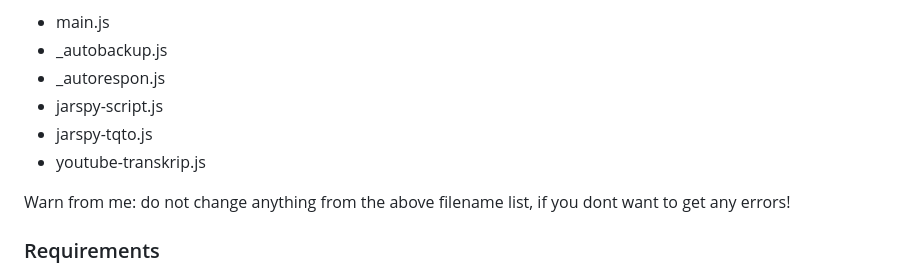
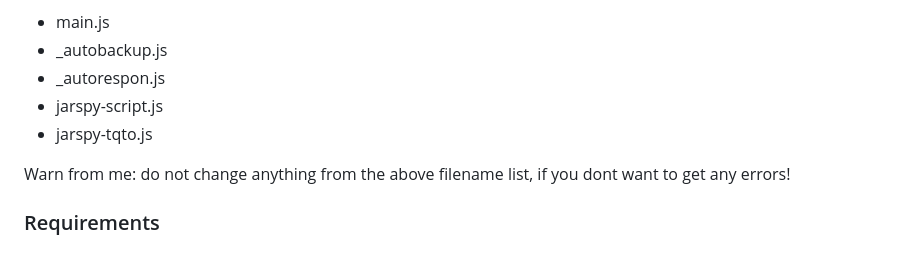
Before and after one commit to jarsepay/Jarspy-Bot, a Markdown page: README.md, the part around the change. Drawn GitHub-style.

Commit message:
youtube-transkrip is now decrypted

```diff
--- a/README.md
+++ b/README.md
@@ -45,7 +45,6 @@ List of encrypted code:
 - _autorespon.js
 - jarspy-script.js
 - jarspy-tqto.js
-- youtube-transkrip.js
 
 Warn from me: do not change anything from the above filename list, if you dont want to get any errors!
 
```
